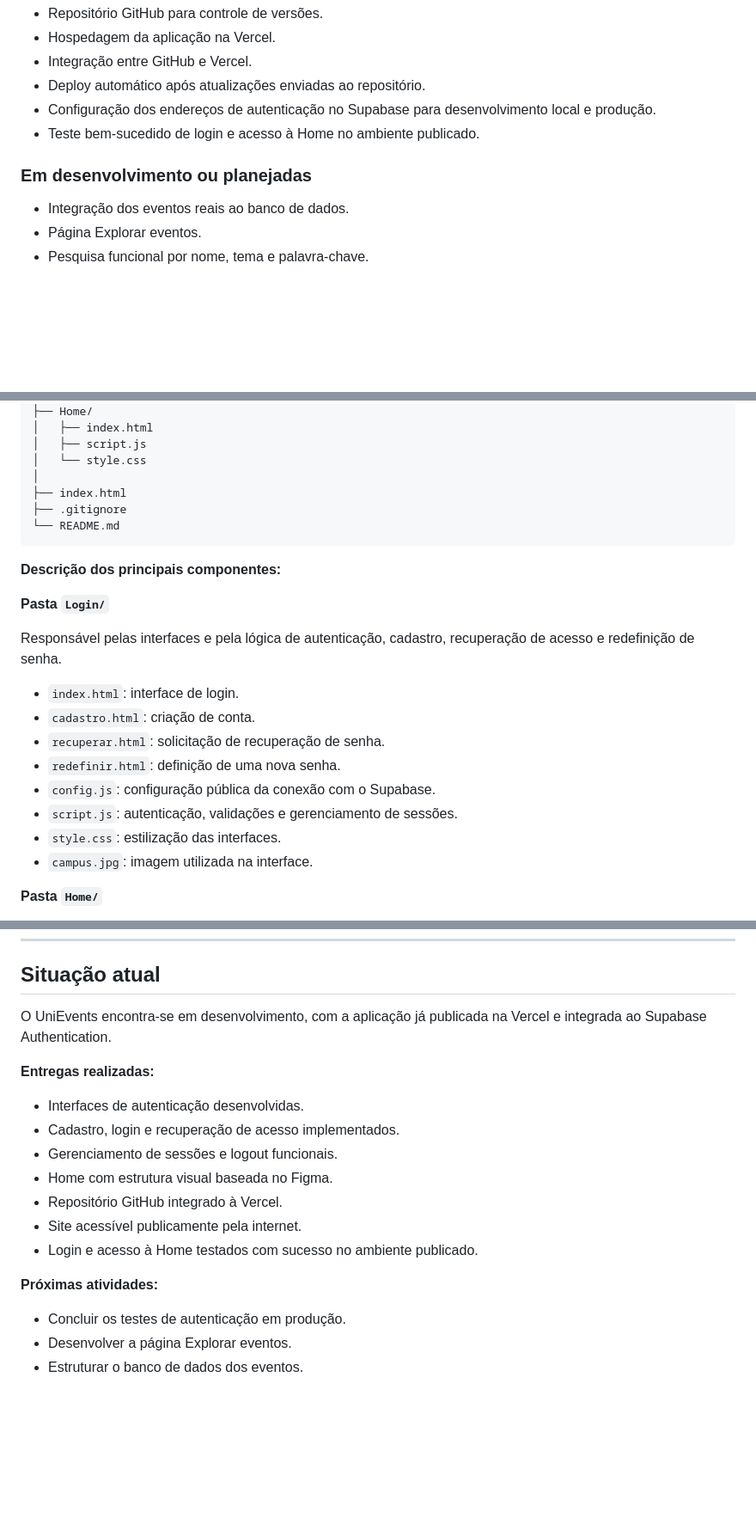
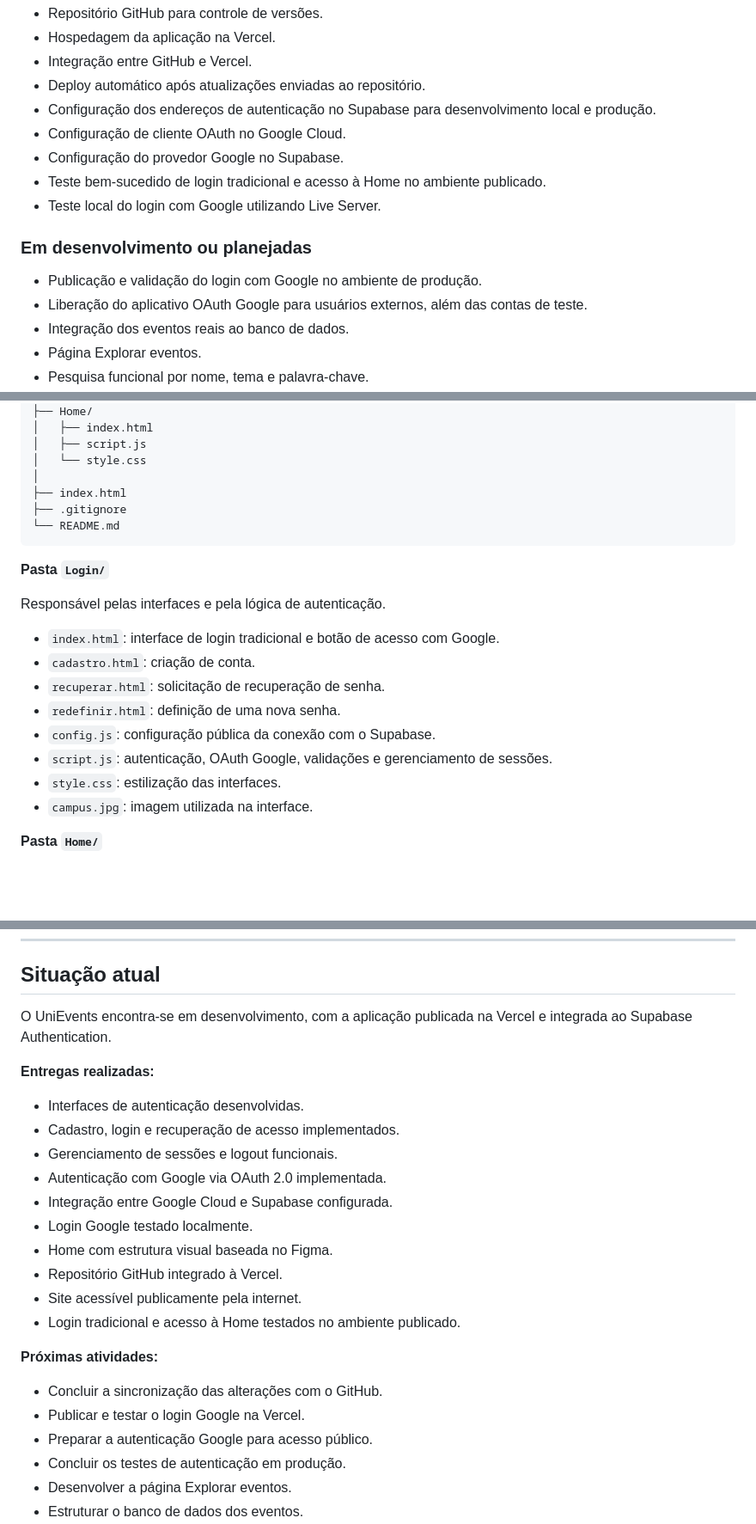
Before and after one commit to guilhermeteixeira-spec/UniEvents, a Markdown page: README.md, 3 parts joined by grey strips. Shown at 86% size. Rendered like a GitHub page; blank space fills up the shorter version.

````diff
--- a/README.md
+++ b/README.md
@@ -76,10 +81,15 @@ A publicação é realizada por meio da integração entre **GitHub e Vercel**,
 - Integração entre GitHub e Vercel.
 - Deploy automático após atualizações enviadas ao repositório.
 - Configuração dos endereços de autenticação no Supabase para desenvolvimento local e produção.
-- Teste bem-sucedido de login e acesso à Home no ambiente publicado.
+- Configuração de cliente OAuth no Google Cloud.
+- Configuração do provedor Google no Supabase.
+- Teste bem-sucedido de login tradicional e acesso à Home no ambiente publicado.
+- Teste local do login com Google utilizando Live Server.
 
 ### Em desenvolvimento ou planejadas
 
+- Publicação e validação do login com Google no ambiente de produção.
+- Liberação do aplicativo OAuth Google para usuários externos, além das contas de teste.
 - Integração dos eventos reais ao banco de dados.
 - Página Explorar eventos.
 - Pesquisa funcional por nome, tema e palavra-chave.
@@ -171,18 +214,16 @@ UniEvents/
 └── README.md
 ```
 
-**Descrição dos principais componentes:**
-
 **Pasta `Login/`**
 
-Responsável pelas interfaces e pela lógica de autenticação, cadastro, recuperação de acesso e redefinição de senha.
+Responsável pelas interfaces e pela lógica de autenticação.
 
-- `index.html`: interface de login.
+- `index.html`: interface de login tradicional e botão de acesso com Google.
 - `cadastro.html`: criação de conta.
 - `recuperar.html`: solicitação de recuperação de senha.
 - `redefinir.html`: definição de uma nova senha.
 - `config.js`: configuração pública da conexão com o Supabase.
-- `script.js`: autenticação, validações e gerenciamento de sessões.
+- `script.js`: autenticação, OAuth Google, validações e gerenciamento de sessões.
 - `style.css`: estilização das interfaces.
 - `campus.jpg`: imagem utilizada na interface.
 
@@ -368,20 +448,26 @@ O projeto envolve conceitos de levantamento e análise de requisitos, prototipa
 
 ## Situação atual
 
-O UniEvents encontra-se em desenvolvimento, com a aplicação já publicada na Vercel e integrada ao Supabase Authentication.
+O UniEvents encontra-se em desenvolvimento, com a aplicação publicada na Vercel e integrada ao Supabase Authentication.
 
 **Entregas realizadas:**
 
 - Interfaces de autenticação desenvolvidas.
 - Cadastro, login e recuperação de acesso implementados.
 - Gerenciamento de sessões e logout funcionais.
+- Autenticação com Google via OAuth 2.0 implementada.
+- Integração entre Google Cloud e Supabase configurada.
+- Login Google testado localmente.
 - Home com estrutura visual baseada no Figma.
 - Repositório GitHub integrado à Vercel.
 - Site acessível publicamente pela internet.
-- Login e acesso à Home testados com sucesso no ambiente publicado.
+- Login tradicional e acesso à Home testados no ambiente publicado.
 
 **Próximas atividades:**
 
+- Concluir a sincronização das alterações com o GitHub.
+- Publicar e testar o login Google na Vercel.
+- Preparar a autenticação Google para acesso público.
 - Concluir os testes de autenticação em produção.
 - Desenvolver a página Explorar eventos.
 - Estruturar o banco de dados dos eventos.
````
Also changed, not shown: other parts of README.md (+108 -31 lines).
